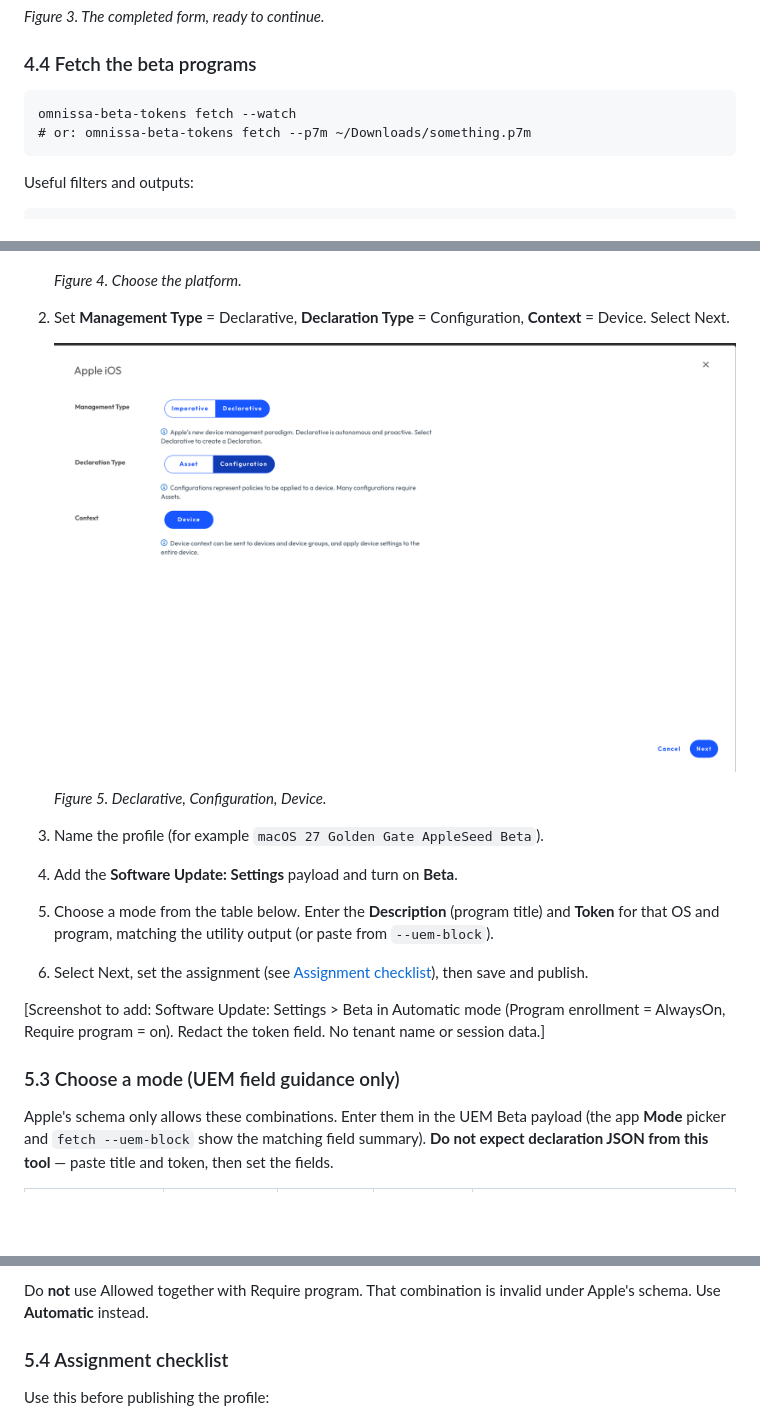
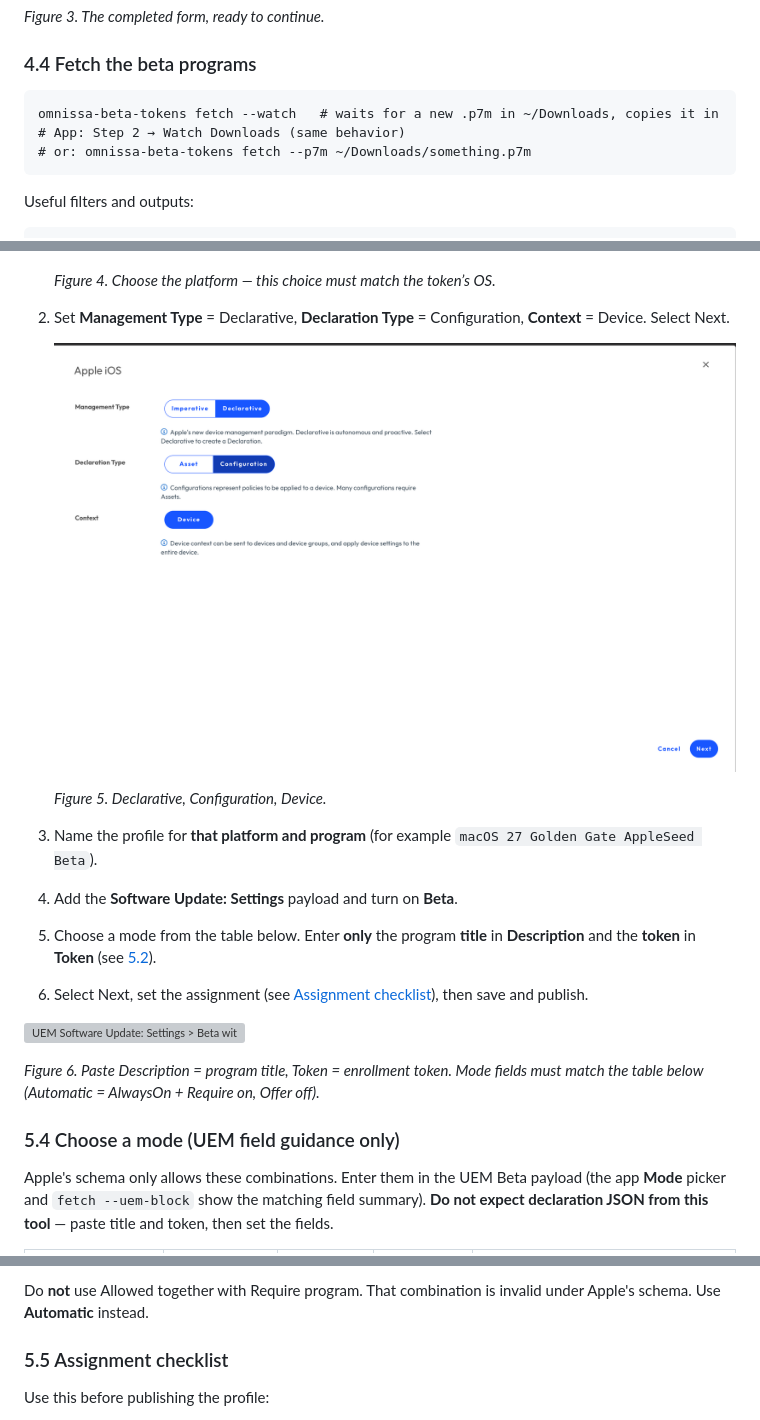
Before and after one commit to judahtait/omnissa-beta-tokens, a Markdown page: docs/guide.md, 3 parts joined by grey strips. Drawn GitHub-style; blank space fills up the shorter version; grey boxes are pictures that could not be loaded.

````diff
--- a/docs/guide.md
+++ b/docs/guide.md
@@ -116,7 +122,8 @@ release checkbox cleared, and upload the `.pem`.*
 ### 4.4 Fetch the beta programs
 
 ```
-omnissa-beta-tokens fetch --watch
+omnissa-beta-tokens fetch --watch   # waits for a new .p7m in ~/Downloads, copies it in
+# App: Step 2 → Watch Downloads (same behavior)
 # or: omnissa-beta-tokens fetch --p7m ~/Downloads/something.p7m
 ```
 
@@ -170,7 +205,7 @@ manually). The organization must also be enrolled in AppleSeed for IT.
 
    ![UEM Add Profile: Select a platform to start (Apple iOS, macOS, tvOS, visionOS).](images/uem-add-profile-platform.png)
 
-   *Figure 4. Choose the platform.*
+   *Figure 4. Choose the platform — this choice must match the token’s OS.*
 
 2. Set **Management Type** = Declarative, **Declaration Type** = Configuration,
    **Context** = Device. Select Next.
@@ -179,18 +214,19 @@ manually). The organization must also be enrolled in AppleSeed for IT.
 
    *Figure 5. Declarative, Configuration, Device.*
 
-3. Name the profile (for example `macOS 27 Golden Gate AppleSeed Beta`).
+3. Name the profile for **that platform and program** (for example
+   `macOS 27 Golden Gate AppleSeed Beta`).
 4. Add the **Software Update: Settings** payload and turn on **Beta**.
-5. Choose a mode from the table below. Enter the **Description** (program
-   title) and **Token** for that OS and program, matching the utility output
-   (or paste from `--uem-block`).
-6. Select Next, set the assignment (see [Assignment checklist](#5-4-assignment-checklist)), then save and publish.
+5. Choose a mode from the table below. Enter **only** the program **title** in
+   **Description** and the **token** in **Token** (see [5.2](#52-separate-declarations-per-platform-required)).
+6. Select Next, set the assignment (see [Assignment checklist](#55-assignment-checklist)), then save and publish.
 
-[Screenshot to add: Software Update: Settings > Beta in Automatic mode
-(Program enrollment = AlwaysOn, Require program = on). Redact the token field.
-No tenant name or session data.]
+![UEM Software Update: Settings > Beta with Program enrollment / Require program / Description / Token (redact the token before publishing).](images/uem-software-update-beta.png)
 
-### 5.3 Choose a mode (UEM field guidance only)
+*Figure 6. Paste Description = program title, Token = enrollment token. Mode
+fields must match the table below (Automatic = AlwaysOn + Require on, Offer off).*
+
+### 5.4 Choose a mode (UEM field guidance only)
 
 Apple's schema only allows these combinations. Enter them in the UEM Beta
 payload (the app **Mode** picker and `fetch --uem-block` show the matching
@@ -213,7 +249,7 @@ Rules from the schema:
 Do **not** use Allowed together with Require program. That combination is
 invalid under Apple's schema. Use **Automatic** instead.
 
-### 5.4 Assignment checklist
+### 5.5 Assignment checklist
 
 Use this before publishing the profile:
 
````
Also changed, not shown: other parts of docs/guide.md (+41 -4 lines), docs/guide/images/abm-download-service-token.jpg (added), docs/guide/images/uem-declarative-configuration.png (added), docs/guide/images/uem-software-update-beta.jpg (added), docs/guide/images/uem-software-update-beta.png (added), docs/guide/images/utility-platform-picker.jpg (added), 5 other files.
